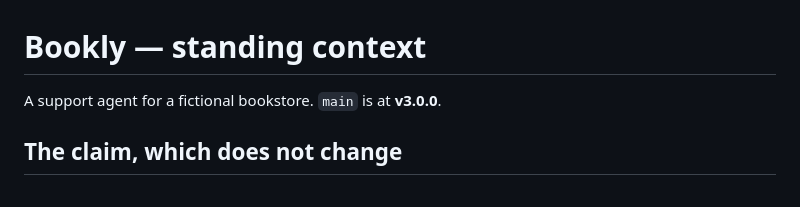
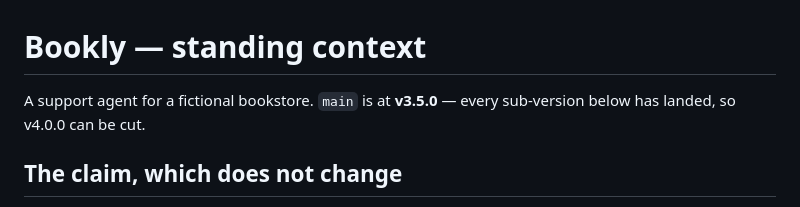
Before and after one commit to roguen/bookly-demo, a Markdown page: CLAUDE.md, the part around the change. Rendered like a GitHub page.

```diff
--- a/CLAUDE.md
+++ b/CLAUDE.md
@@ -1,6 +1,7 @@
 # Bookly — standing context
 
-A support agent for a fictional bookstore. `main` is at **v3.0.0**.
+A support agent for a fictional bookstore. `main` is at **v3.5.0** — every
+sub-version below has landed, so v4.0.0 can be cut.
 
 ## The claim, which does not change
 
```
Also changed, not shown: docs/DECISIONS.md (+56 -0 lines).
